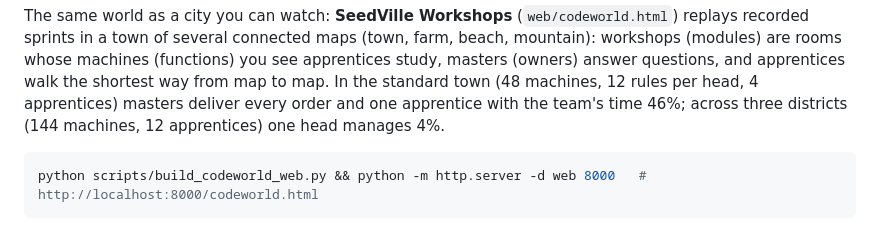
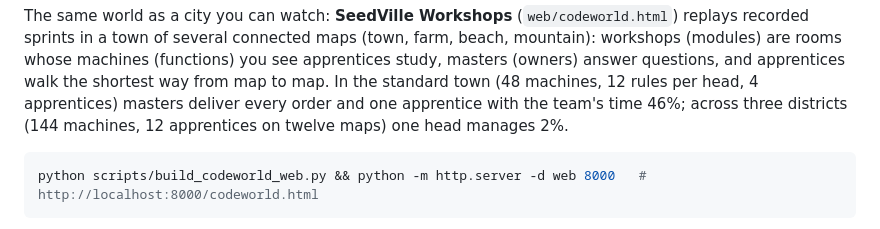
Before and after one commit to bochendong/EnviorementalAgent, a Markdown page: README.md, the part around the change. GitHub-like rendering.

Commit message:
README: three-district numbers for the map version
Co-Authored-By: Claude Opus 5.5 <noreply@anthropic.com>
Claude-Session: https://claude.ai/code/session_01BFueEs4Cc3uqhtmHf37F27

````diff
--- a/README.md
+++ b/README.md
@@ -42,7 +42,7 @@ sprints in a town of several connected maps (town, farm, beach, mountain): works
 whose machines (functions) you see apprentices study, masters (owners) answer questions, and apprentices
 walk the shortest way from map to map. In the standard town (48 machines, 12 rules per head, 4 apprentices) masters
 deliver every order and one apprentice with the team's time 46%; across three districts (144 machines, 12
-apprentices) one head manages 4%.
+apprentices on twelve maps) one head manages 2%.
 
 ```bash
 python scripts/build_codeworld_web.py && python -m http.server -d web 8000   # http://localhost:8000/codeworld.html
````
Also changed, not shown: README.zh-CN.md (+1 -1 lines).
